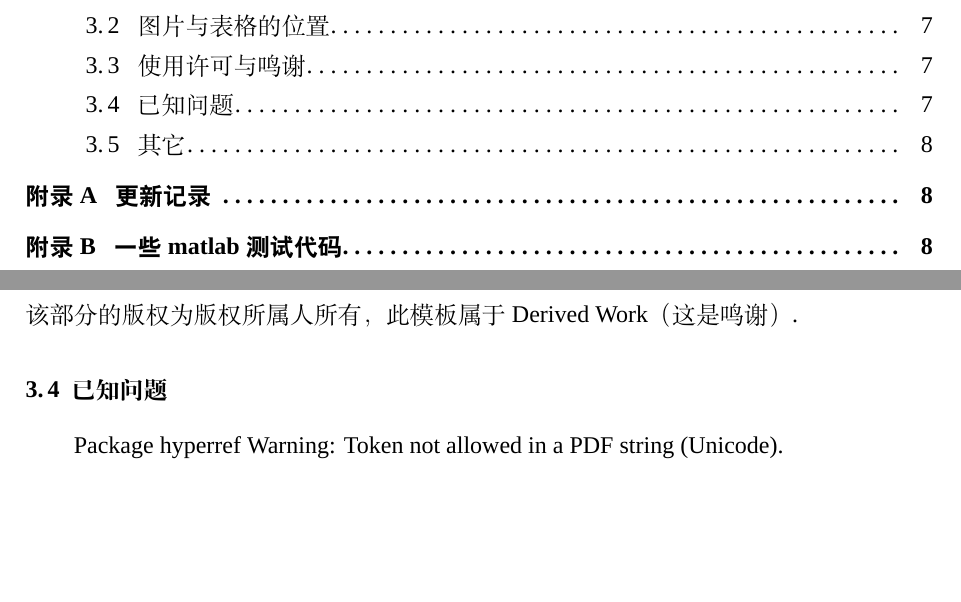
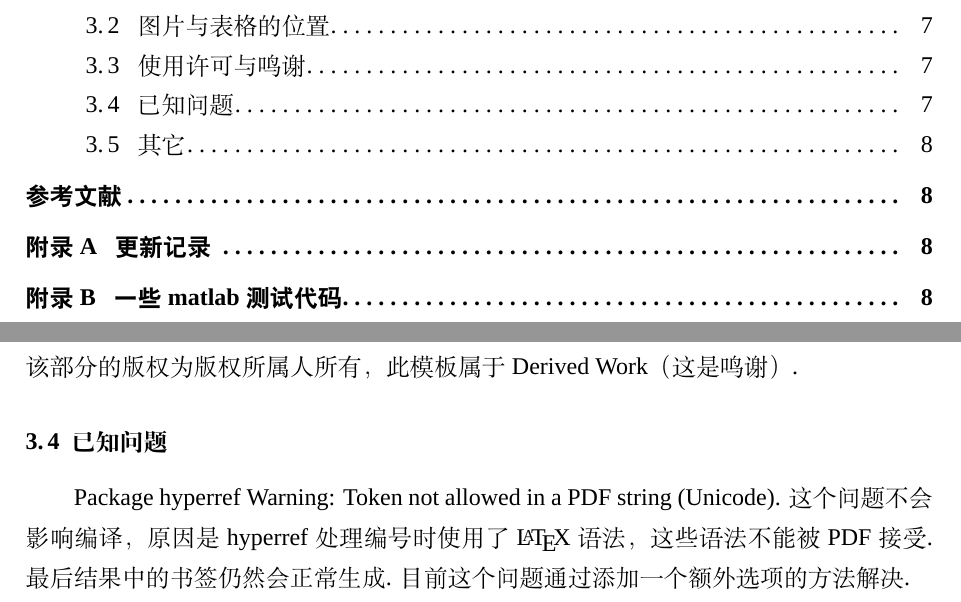
Before and after one commit to T0nyX1ang/WHU-MathExpThesis, a LaTeX thesis (test.tex, which reads mathexpthesis.cls): two parts of pages 2 and 7 of 16, joined at a grey line, cut so that both start at the same text, the shorter picture padded with empty space. Compiled offline with XeLaTeX; a missing font is replaced by an installed copy or a similar font.

Commit message:
Add files via upload

```diff
--- a/mathexpthesis.cls
+++ b/mathexpthesis.cls
@@ -5,6 +5,7 @@
 \newif\if@mcm@bwprint\@mcm@bwprintfalse
 \newif\if@mcm@preface\@mcm@prefacetrue
 \newif\if@mcm@titlepage\@mcm@titlepagetrue
+\newif\if@mcm@bookmarknumber\@mcm@bookmarknumberfalse
 
 % tokens definition
 \newcommand\mcm@tokens@keywords{}
@@ -17,6 +18,7 @@
 %% Declaration of Options
 \DeclareOption{colorprint}{\@mcm@bwprintfalse}
 \DeclareOption{bwprint}{\@mcm@bwprinttrue}
+\DeclareOption{openbookmarknumber}{\@mcm@bookmarknumbertrue}
 \DeclareOption{withoutpreface}{\@mcm@prefacefalse}
 \DeclareOption{withouttitlepage}{\@mcm@titlepagefalse}
 \DeclareOption*{\PassOptionsToClass{\CurrentOption}{article}}
@@ -67,30 +69,6 @@ Just choose `xelatex', no `pdflatex' or `latex' and so on.}
 \RequirePackage{changepage}
 % 附录定制
 \RequirePackage{appendix}
-
-\definecolor{dkgreen}{rgb}{0,0.6,0}
-\definecolor{gray}{rgb}{0.5,0.5,0.5}
-\definecolor{mauve}{rgb}{0.58,0,0.82}
-
-\lstset{
-  frame=tb,
-  aboveskip=3mm,
-  belowskip=3mm,
-  showstringspaces=false,
-  columns=flexible,
-  framerule=1pt,
-  rulecolor=\color{gray!35},
-  backgroundcolor=\color{gray!5},
-  basicstyle={\small\ttfamily},
-  numbers=none,
-  numberstyle=\tiny\color{gray},
-  keywordstyle=\color{blue},
-  commentstyle=\color{dkgreen},
-  stringstyle=\color{mauve},
-  breaklines=true,
-  breakatwhitespace=true,
-  tabsize=3,
-}
 % 首行缩进
 \RequirePackage{indentfirst}
 % 设置浮动体的标题
@@ -215,20 +193,49 @@ Just choose `xelatex', no `pdflatex' or `latex' and so on.}
 
 % 超链接
 \hypersetup{
-  xetex,
+  %xetex,
   unicode=true,
   pdfstartview=FitH,
   CJKbookmarks=true,
-  bookmarksnumbered=true,
+  bookmarksnumbered=false,
   bookmarksopen=true,
   colorlinks, %注释掉此项则交叉引用为彩色边框(将colorlinks和pdfborder同时注释掉)
   pdfborder=001,   %注释掉此项则交叉引用为彩色边框
   allcolors=blue,
   breaklinks=true
 }
+\if@mcm@bookmarknumber
+  \hypersetup{bookmarksnumbered}
+\else\relax\fi
+
 \if@mcm@bwprint
   \AtBeginDocument{\hypersetup{hidelinks}}
 \else\relax\fi
+
+% 代码环境
+\definecolor{dkgreen}{rgb}{0,0.6,0}
+\definecolor{gray}{rgb}{0.5,0.5,0.5}
+\definecolor{mauve}{rgb}{0.58,0,0.82}
+
+\lstset{
+  frame=tb,
+  aboveskip=3mm,
+  belowskip=3mm,
+  showstringspaces=false,
+  columns=flexible,
+  framerule=1pt,
+  rulecolor=\color{gray!35},
+  backgroundcolor=\color{gray!5},
+  basicstyle={\small\ttfamily},
+  numbers=none,
+  numberstyle=\tiny\color{gray},
+  keywordstyle=\color{blue},
+  commentstyle=\color{dkgreen},
+  stringstyle=\color{mauve},
+  breaklines=true,
+  breakatwhitespace=true,
+  tabsize=3,
+}
 
 \lstnewenvironment{tcode}
   {
@@ -419,7 +424,9 @@ Just choose `xelatex', no `pdflatex' or `latex' and so on.}
 
 % 重定义参考文献环境
 \renewenvironment{thebibliography}[1]
-     {\section*{\refname}%
+{
+  \addcontentsline{toc}{section}{\mcm@cap@refname}
+  \section*{\refname}%
   \@mkboth{\MakeUppercase\refname}{\MakeUppercase\refname}%
   \list{\@biblabel{\@arabic\c@enumiv}}%
         {\settowidth\labelwidth{\@biblabel{#1}}%
--- a/test.tex
+++ b/test.tex
@@ -244,7 +245,7 @@
 由于模板集成了\href{https://github.com/latexstudio/GMCMthesis}{latexstudio/GMCMthesis\upcite{bib:author-1}}与\href{https://github.com/latexstudio/CUMCMthesis}{latexstudio/CUMCMthesis\upcite{bib:author-2}}的文档模板，该部分的版权为版权所属人所有，此模板属于Derived Work（这是鸣谢）.
 
 \subsection{已知问题}
-Package hyperref Warning: Token not allowed in a PDF string (Unicode).
+Package hyperref Warning: Token not allowed in a PDF string (Unicode). 这个问题不会影响编译，原因是hyperref处理编号时使用了\LaTeX 语法，这些语法不能被PDF接受.最后结果中的书签仍然会正常生成. 目前这个问题通过添加一个额外选项的方法解决.
 
 \subsection{其它}
 以下是示例的参考文献内容和示例的附录.如需使用网址，url宏包可能会更好看一点.有时url可能会导致强制换行的问题，此时可以人工换行.
```
Also changed, not shown: test.pdf, mathexpthesis.cls (2 more changed lines), test.tex (3 more changed lines). Lines whose indentation alone changed are shown as unchanged.
